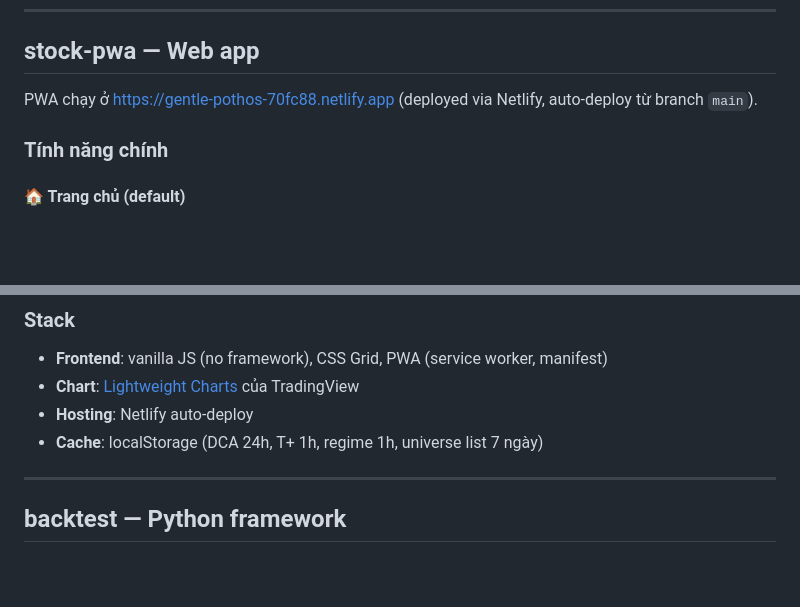
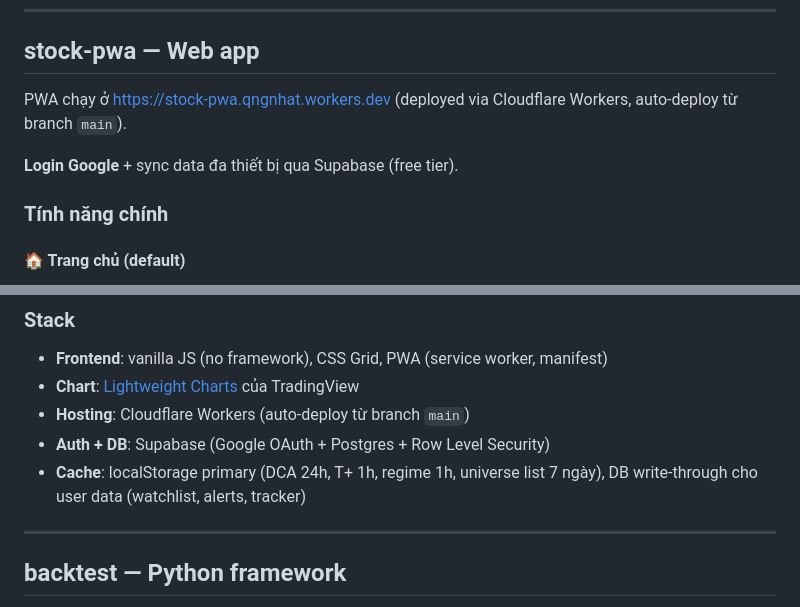
Before and after one commit to qngnhat/ck-tracking, a Markdown page: README.md, 2 parts joined by grey strips. Rendered like a GitHub page; blank space fills up the shorter version.

Commit message:
Tổng kết Supabase + Cloudflare migration
Verified end-to-end:
- Google OAuth login OK
- Watchlist write-through DB OK
- Multi-device sync OK
- Tracker snapshots → DB OK

Hosting migration:
- Netlify free tier hết quota
- Switched sang Cloudflare Workers (unlimited bandwidth, 500 builds/mo)
- URL: stock-pwa.qngnhat.workers.dev

README.md: update URL + stack section
plan.md: ghi nhận Supabase verified + Cloudflare migration

```diff
--- a/README.md
+++ b/README.md
@@ -11,7 +11,9 @@ Chi tiết roadmap + tiến độ: [stock-pwa/plan.md](stock-pwa/plan.md).
 
 ## stock-pwa — Web app
 
-PWA chạy ở [https://gentle-pothos-70fc88.netlify.app](https://gentle-pothos-70fc88.netlify.app) (deployed via Netlify, auto-deploy từ branch `main`).
+PWA chạy ở [https://stock-pwa.qngnhat.workers.dev](https://stock-pwa.qngnhat.workers.dev) (deployed via Cloudflare Workers, auto-deploy từ branch `main`).
+
+**Login Google** + sync data đa thiết bị qua Supabase (free tier).
 
 ### Tính năng chính
 
@@ -72,8 +74,9 @@ Tất cả từ **VNDirect public API** (miễn phí, ổn định):
 
 - **Frontend**: vanilla JS (no framework), CSS Grid, PWA (service worker, manifest)
 - **Chart**: [Lightweight Charts](https://www.tradingview.com/lightweight-charts/) của TradingView
-- **Hosting**: Netlify auto-deploy
-- **Cache**: localStorage (DCA 24h, T+ 1h, regime 1h, universe list 7 ngày)
+- **Hosting**: Cloudflare Workers (auto-deploy từ branch `main`)
+- **Auth + DB**: Supabase (Google OAuth + Postgres + Row Level Security)
+- **Cache**: localStorage primary (DCA 24h, T+ 1h, regime 1h, universe list 7 ngày), DB write-through cho user data (watchlist, alerts, tracker)
 
 ---
 
```
Also changed, not shown: stock-pwa/plan.md (+2 -0 lines).
